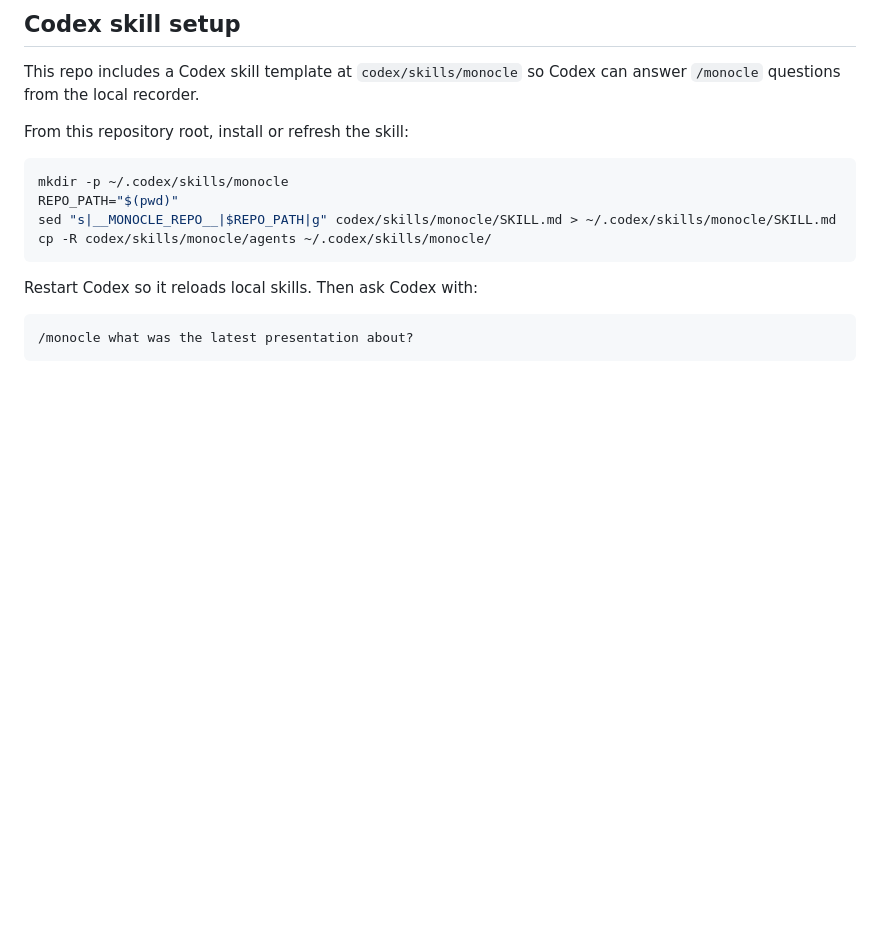
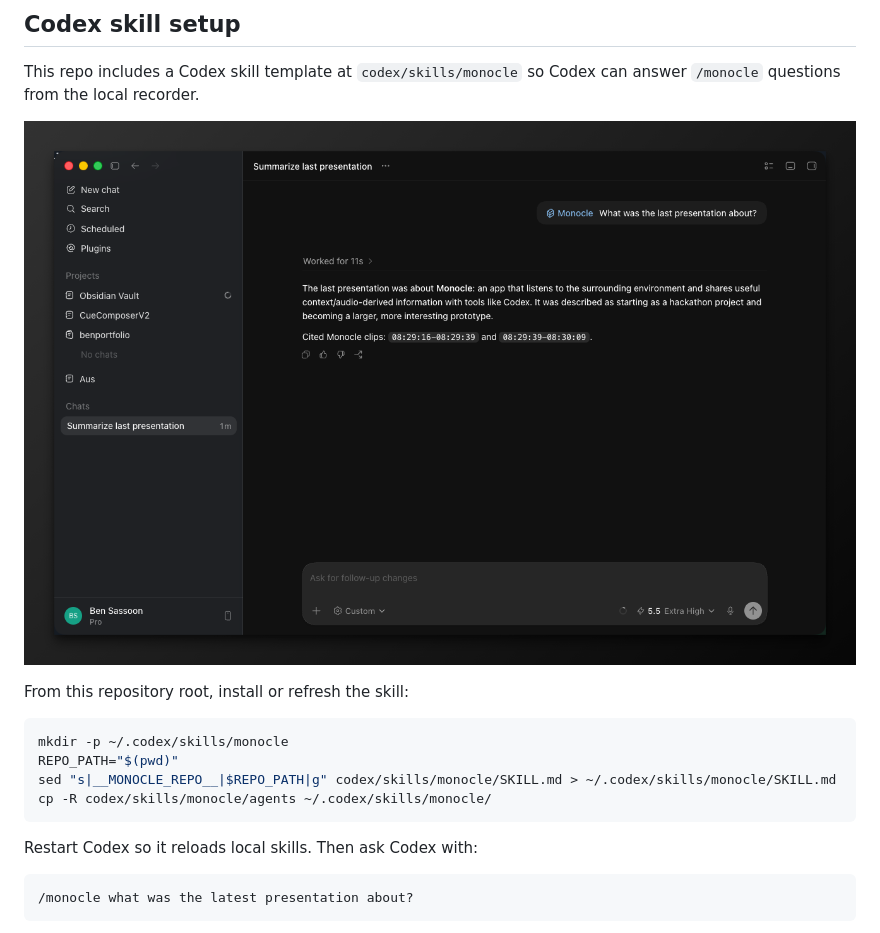
Before and after one commit to benjo456/monocle-room-memory-poc, a Markdown page: README.md, the part around the change. GitHub-like rendering; pictures changed too: docs/monocle-codex-skill.png (added); blank space fills up the shorter version.

Commit message:
Add Codex skill screenshot

```diff
--- a/README.md
+++ b/README.md
@@ -19,6 +19,8 @@ You can set `OPENAI_API_KEY` in `.env`, or use the settings cog in the app to sa
 ## Codex skill setup
 
 This repo includes a Codex skill template at `codex/skills/monocle` so Codex can answer `/monocle` questions from the local recorder.
+
+![Monocle Codex skill answering a room-memory question](docs/monocle-codex-skill.png)
 
 From this repository root, install or refresh the skill:
 
```
